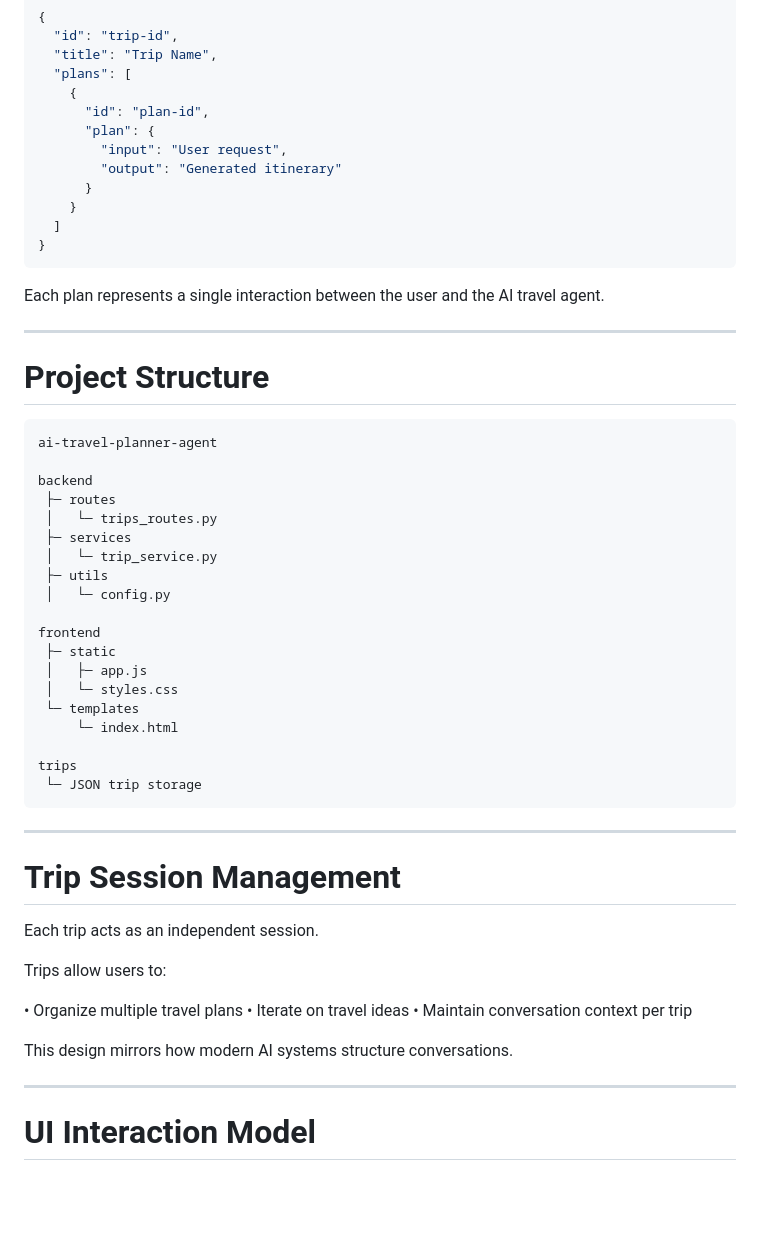
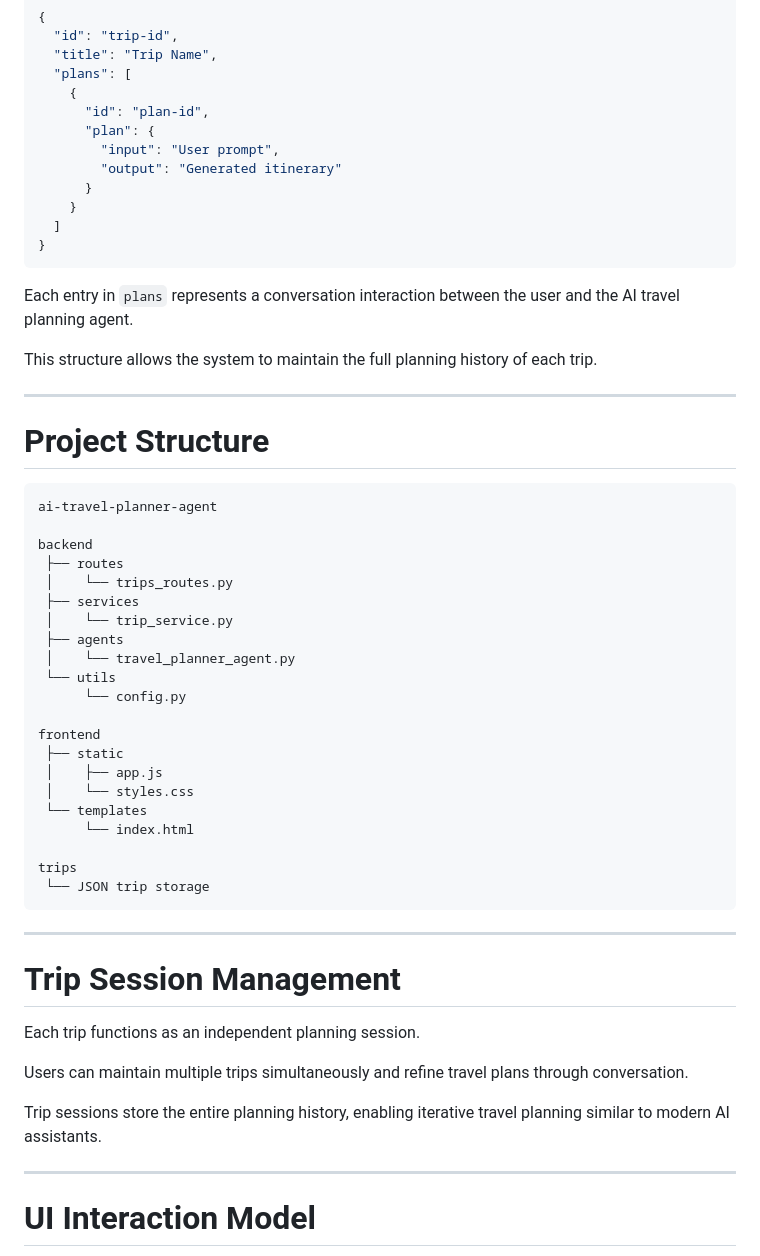
Before and after one commit to pixelhire/ai-travel-planner-agent, a Markdown page: README.md, the part around one of its changes. Rendered like a GitHub page; blank space fills up the shorter version.

````diff
--- a/README.md
+++ b/README.md
@@ -95,7 +142,7 @@ Trip structure:
     {
       "id": "plan-id",
       "plan": {
-        "input": "User request",
+        "input": "User prompt",
         "output": "Generated itinerary"
       }
     }
@@ -103,7 +150,9 @@ Trip structure:
 }
 ```
 
-Each plan represents a single interaction between the user and the AI travel agent.
+Each entry in `plans` represents a conversation interaction between the user and the AI travel planning agent.
+
+This structure allows the system to maintain the full planning history of each trip.
 
 ---
 
@@ -113,37 +162,35 @@ Each plan represents a single interaction between the user and the AI travel age
 ai-travel-planner-agent
 
 backend
- ├─ routes
- │   └─ trips_routes.py
- ├─ services
- │   └─ trip_service.py
- ├─ utils
- │   └─ config.py
+ ├── routes
+ │    └── trips_routes.py
+ ├── services
+ │    └── trip_service.py
+ ├── agents
+ │    └── travel_planner_agent.py
+ └── utils
+      └── config.py
 
 frontend
- ├─ static
- │   ├─ app.js
- │   └─ styles.css
- └─ templates
-     └─ index.html
+ ├── static
+ │    ├── app.js
+ │    └── styles.css
+ └── templates
+      └── index.html
 
 trips
- └─ JSON trip storage
+ └── JSON trip storage
 ```
 
 ---
 
 # Trip Session Management
 
-Each trip acts as an independent session.
+Each trip functions as an independent planning session.
 
-Trips allow users to:
+Users can maintain multiple trips simultaneously and refine travel plans through conversation.
 
-• Organize multiple travel plans
-• Iterate on travel ideas
-• Maintain conversation context per trip
-
-This design mirrors how modern AI systems structure conversations.
+Trip sessions store the entire planning history, enabling iterative travel planning similar to modern AI assistants.
 
 ---
 
````
Also changed, not shown: other parts of README.md (+87 -35 lines).
